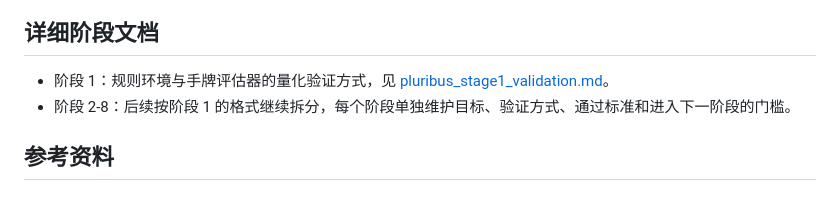
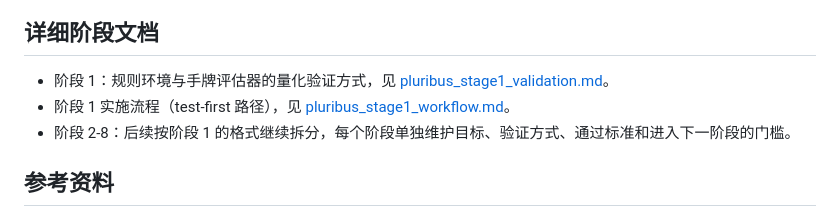
Before and after one commit to xujesse1988-ship-it/dezhou_20260508, a Markdown page: docs/pluribus_path.md, the part around the change. Rendered like a GitHub page.

```diff
--- a/docs/pluribus_path.md
+++ b/docs/pluribus_path.md
@@ -209,6 +209,7 @@ Pluribus 的可实现路线可以概括为：
 ## 详细阶段文档
 
 - 阶段 1：规则环境与手牌评估器的量化验证方式，见 [pluribus_stage1_validation.md](./pluribus_stage1_validation.md)。
+- 阶段 1 实施流程（test-first 路径），见 [pluribus_stage1_workflow.md](./pluribus_stage1_workflow.md)。
 - 阶段 2-8：后续按阶段 1 的格式继续拆分，每个阶段单独维护目标、验证方式、通过标准和进入下一阶段的门槛。
 
 ## 参考资料
```
Also changed, not shown: docs/pluribus_stage1_workflow.md (added, +268 -0 lines).
